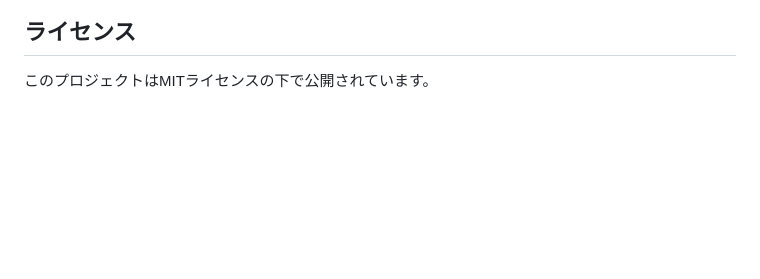
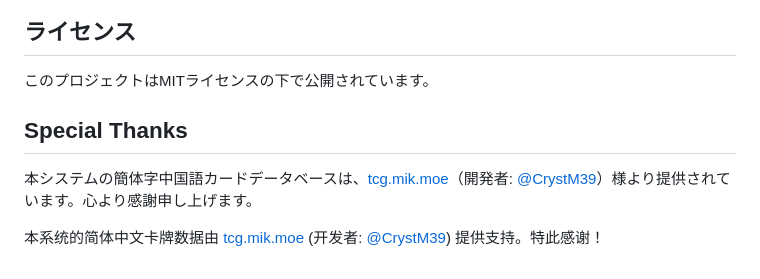
Before and after one commit to lwb058/ptcg-telop, a Markdown page: README.md, the part around the change. Rendered like a GitHub page; blank space fills up the shorter version.

Commit message:
Special Thanks to CrystM39 for CHS-data Support

```diff
--- a/README.md
+++ b/README.md
@@ -132,3 +132,9 @@ nodecg/
 ## ライセンス
 
 このプロジェクトはMITライセンスの下で公開されています。
+
+## Special Thanks
+
+本システムの簡体字中国語カードデータベースは、[tcg.mik.moe](https://tcg.mik.moe/)（開発者: [@CrystM39](https://x.com/CrystM39)）様より提供されています。心より感謝申し上げます。
+
+本系统的简体中文卡牌数据由 [tcg.mik.moe](https://tcg.mik.moe/) (开发者: [@CrystM39](https://space.bilibili.com/1802522475/dynamic)) 提供支持。特此感谢！
```
